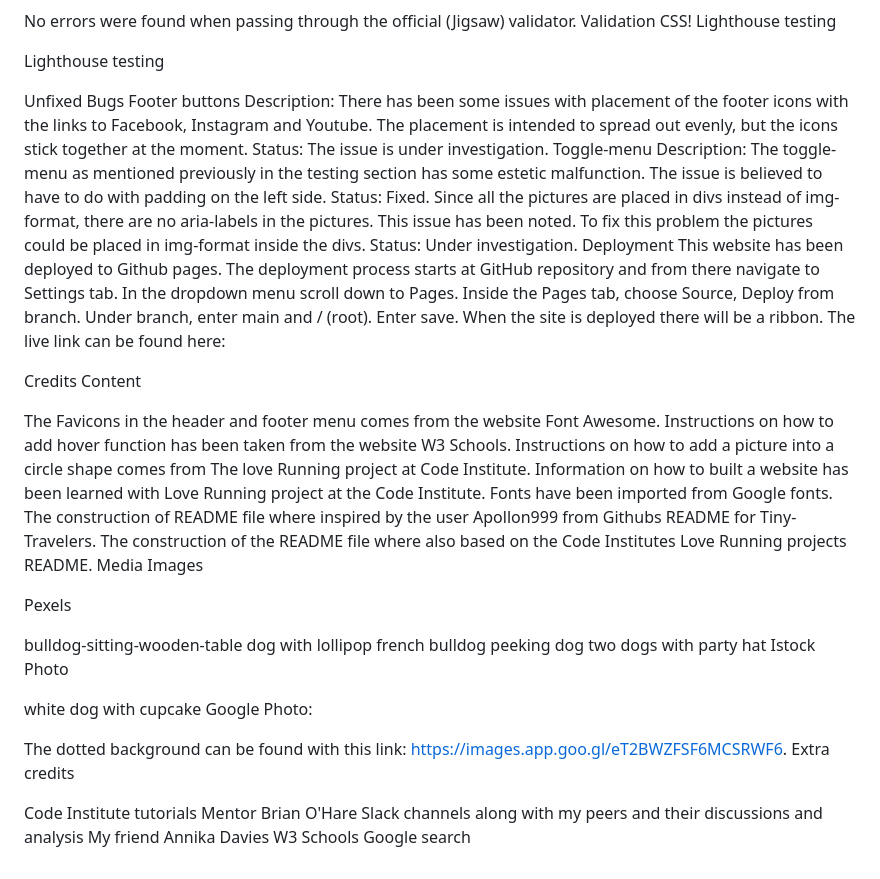
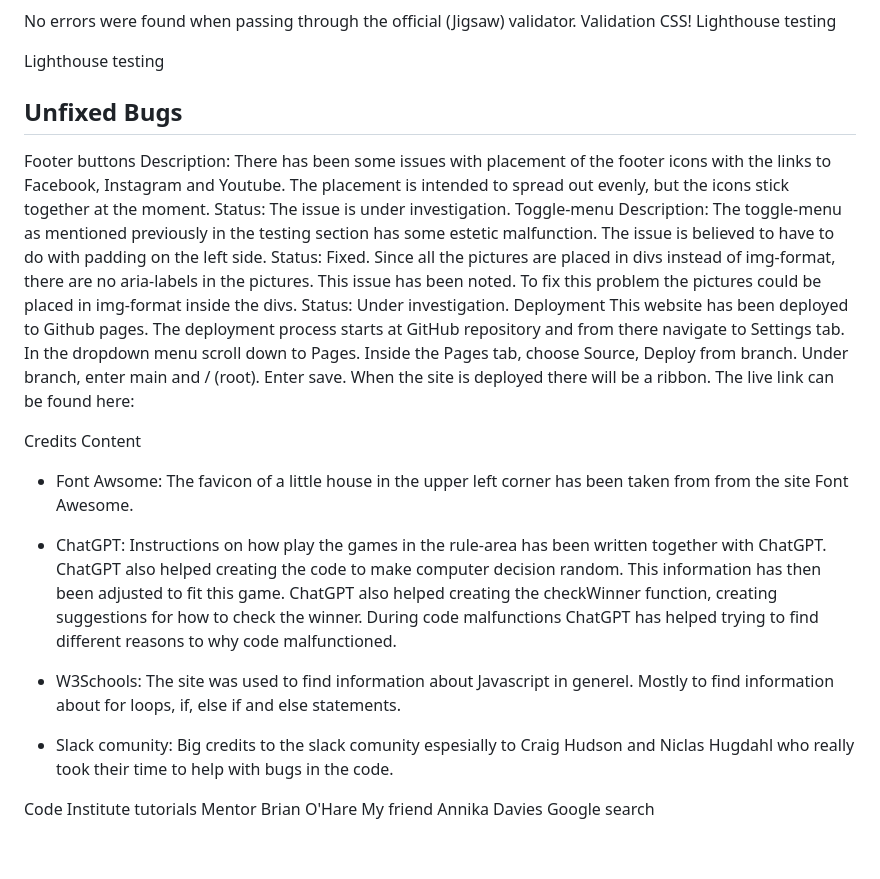
Before and after one commit to ElinaBoman/rps2, a Markdown page: README.md, the part around one of its changes. Drawn GitHub-style.

```diff
--- a/README.md
+++ b/README.md
@@ -62,7 +56,7 @@ Lighthouse testing
 
 Lighthouse testing
 
-Unfixed Bugs
+## Unfixed Bugs
 Footer buttons
 Description: There has been some issues with placement of the footer icons with the links to Facebook, Instagram and Youtube. The placement is intended to spread out evenly, but the icons stick together at the moment.
 Status: The issue is under investigation.
@@ -77,32 +71,20 @@ This website has been deployed to Github pages. The deployment process starts at
 Credits
 Content
 
-The Favicons in the header and footer menu comes from the website Font Awesome.
-Instructions on how to add hover function has been taken from the website W3 Schools.
-Instructions on how to add a picture into a circle shape comes from The love Running project at Code Institute.
-Information on how to built a website has been learned with Love Running project at the Code Institute.
-Fonts have been imported from Google fonts.
-The construction of README file where inspired by the user Apollon999 from Githubs README for Tiny-Travelers. The construction of the README file where also based on the Code Institutes Love Running projects README.
-Media Images
+  - Font Awsome:
+  The favicon of a little house in the upper left corner has been taken from from the site Font Awesome.
 
-Pexels
+- ChatGPT:
+Instructions on how play the games in the rule-area has been written together with ChatGPT. ChatGPT also helped creating the code to make computer decision random. This information has then been adjusted to fit this game. ChatGPT also helped creating the checkWinner function, creating suggestions for how to check the winner.
+During code malfunctions ChatGPT has helped trying to find different reasons to why code malfunctioned.
 
-bulldog-sitting-wooden-table
-dog with lollipop
-french bulldog
-peeking dog
-two dogs with party hat
-Istock Photo
+- W3Schools:
+The site was used to find information about Javascript in generel. Mostly to find information about for loops, if, else if and else statements.
 
-white dog with cupcake
-Google Photo:
-
-The dotted background can be found with this link: <https://images.app.goo.gl/eT2BWZFSF6MCSRWF6>.
-Extra credits
+- Slack comunity:
+  Big credits to the slack comunity espesially to Craig Hudson and Niclas Hugdahl who really took their time to help with bugs in the code.
 
 Code Institute tutorials
 Mentor Brian O'Hare
-Slack channels along with my peers and their discussions and analysis
 My friend Annika Davies
-W3 Schools
 Google search
```
Also changed, not shown: other parts of README.md (+20 -26 lines).
